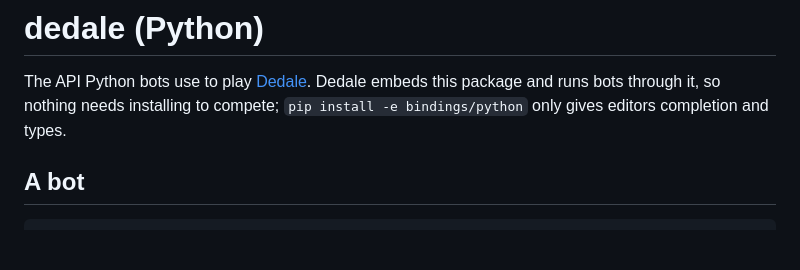
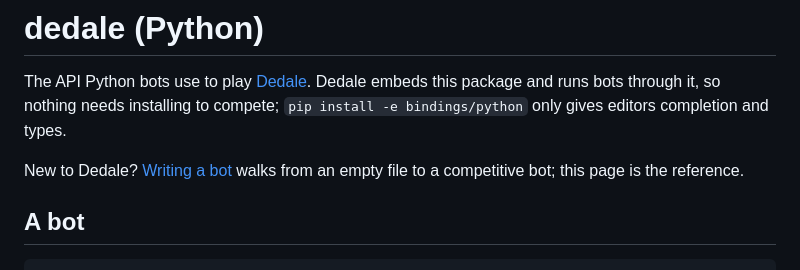
Before and after one commit to ef3d0c3e/dedale, a Markdown page: bindings/python/README.md, the part around the change. Drawn GitHub-style; blank space fills up the shorter version.

```diff
--- a/bindings/python/README.md
+++ b/bindings/python/README.md
@@ -3,6 +3,9 @@
 The API Python bots use to play [Dedale](../../README.md). Dedale embeds this
 package and runs bots through it, so nothing needs installing to compete;
 `pip install -e bindings/python` only gives editors completion and types.
+
+New to Dedale? [Writing a bot](../../docs/writing-a-bot.md) walks from an
+empty file to a competitive bot; this page is the reference.
 
 ## A bot
 
```
Also changed, not shown: README.md (+43 -2 lines), docs/writing-a-bot.md (added, +313 -0 lines).
